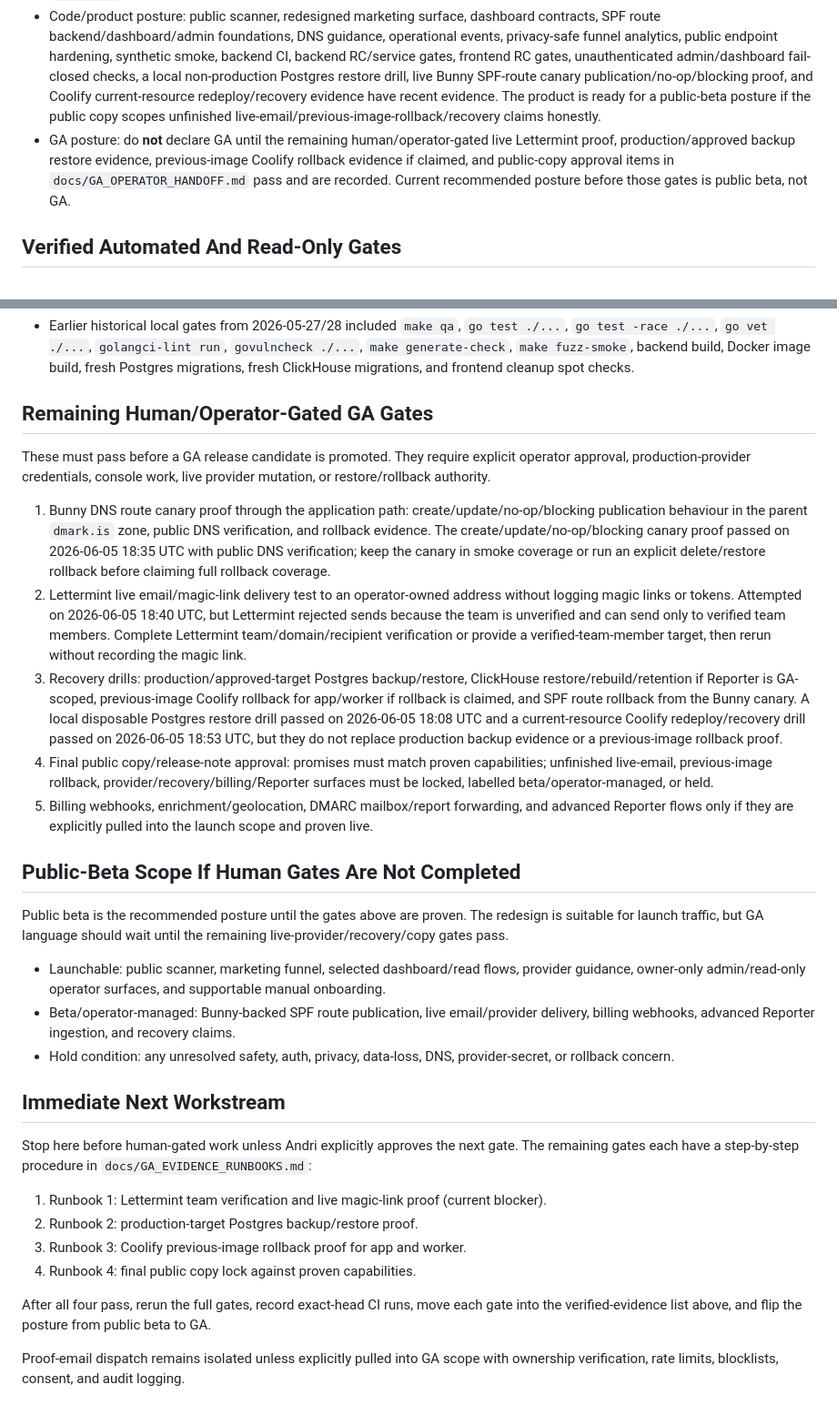
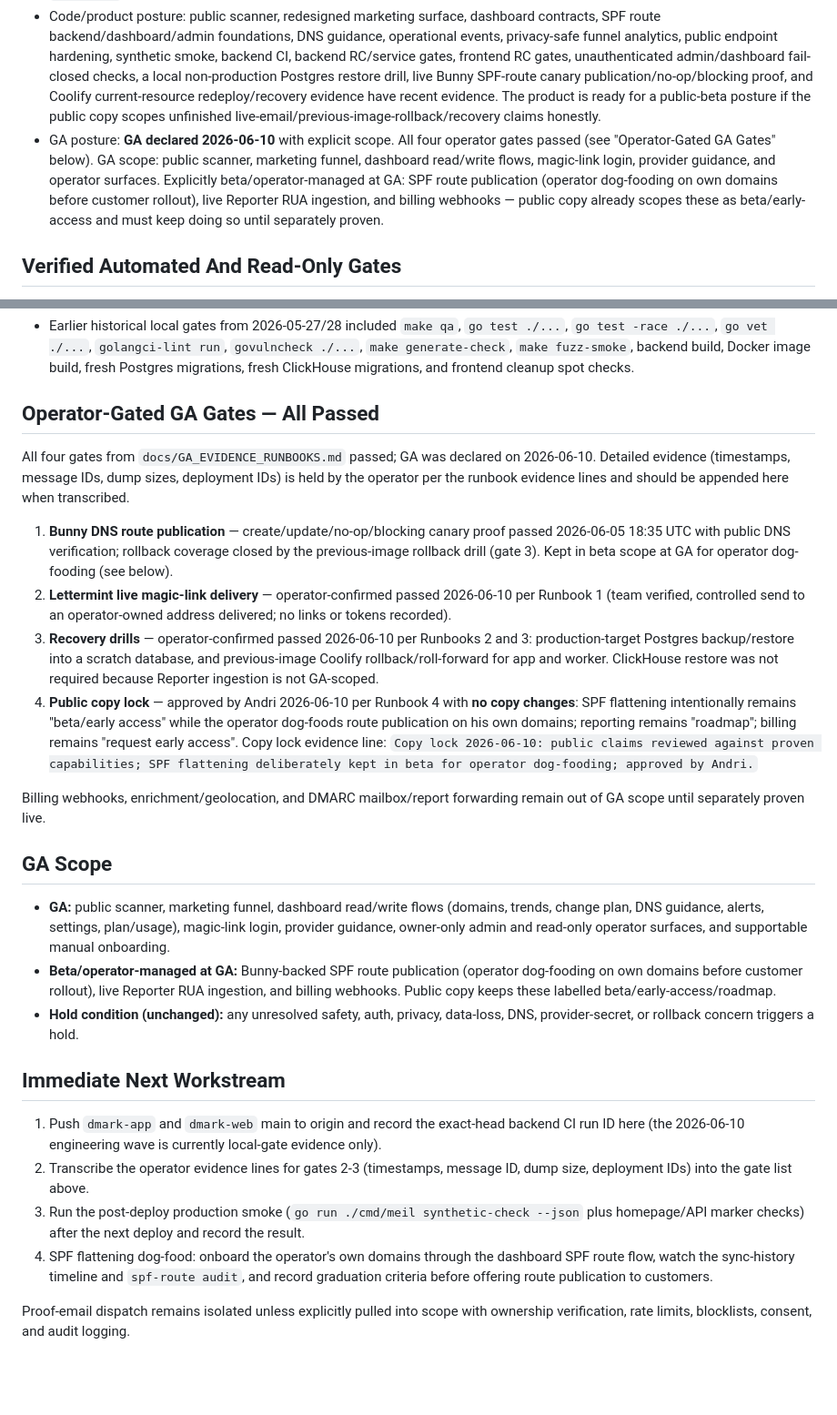
Before and after one commit to AndriGitDev/dmark-app, a Markdown page: docs/GA_READINESS.md, 2 parts joined by grey strips. Shown at 91% size. Rendered like a GitHub page; blank space fills up the shorter version.

Commit message:
docs: declare GA with scoped beta surfaces
All four operator gates passed: Bunny route canary (2026-06-05) with
rollback coverage closed by the previous-image Coolify drill, Lettermint
live magic-link delivery, production-target Postgres backup/restore, and
the public copy lock approved with no copy changes — SPF flattening stays
deliberately in beta while the operator dog-foods route publication on his
own domains; Reporter ingestion and billing remain beta/early-access.

GA_READINESS now records the GA declaration, GA scope, and the next
workstream (push + CI evidence, evidence transcription, post-deploy smoke,
SPF dog-food graduation criteria).

Co-Authored-By: Claude Fable 5 <noreply@anthropic.com>

```diff
--- a/docs/GA_READINESS.md
+++ b/docs/GA_READINESS.md
@@ -14,7 +14,7 @@ Last full historical local verification: 2026-05-27. Frontend cleanup spot-check
 - Latest frontend main observed during the 2026-06-05 redesign closeout: `4baa31eda218f6ead98c3fb11712921bf2e261cd` (`feat: refresh logo assets from original`), matching `origin/main`; no visible GitHub Actions runs exist for `dmark-web`, so local test/lint/build gates are the frontend evidence. The only local frontend untracked file at closeout was `DMARK.zip`.
 - Public-site redesign posture: the approved logo assets and original-logo palette (`#44B6CD` / `#182E4D`) are implemented and pushed. Local verification passed `npm test` (`58/58`), `npm run lint`, `npm run build`, and browser scanner smoke for `kastro.is`.
 - Code/product posture: public scanner, redesigned marketing surface, dashboard contracts, SPF route backend/dashboard/admin foundations, DNS guidance, operational events, privacy-safe funnel analytics, public endpoint hardening, synthetic smoke, backend CI, backend RC/service gates, frontend RC gates, unauthenticated admin/dashboard fail-closed checks, a local non-production Postgres restore drill, live Bunny SPF-route canary publication/no-op/blocking proof, and Coolify current-resource redeploy/recovery evidence have recent evidence. The product is ready for a public-beta posture if the public copy scopes unfinished live-email/previous-image-rollback/recovery claims honestly.
-- GA posture: do **not** declare GA until the remaining human/operator-gated live Lettermint proof, production/approved backup restore evidence, previous-image Coolify rollback evidence if claimed, and public-copy approval items in `docs/GA_OPERATOR_HANDOFF.md` pass and are recorded. Current recommended posture before those gates is public beta, not GA.
+- GA posture: **GA declared 2026-06-10** with explicit scope. All four operator gates passed (see "Operator-Gated GA Gates" below). GA scope: public scanner, marketing funnel, dashboard read/write flows, magic-link login, provider guidance, and operator surfaces. Explicitly beta/operator-managed at GA: SPF route publication (operator dog-fooding on own domains before customer rollout), live Reporter RUA ingestion, and billing webhooks — public copy already scopes these as beta/early-access and must keep doing so until separately proven.
 
 ## Verified Automated And Read-Only Gates
 
@@ -43,33 +43,28 @@ Historical broad gates are summarized for provenance; the latest release-candida
 - Earlier backend RC/service gates: `make rc-backend DOCKER_COMPOSE=docker-compose` and `make rc-backend-services DOCKER_COMPOSE=docker-compose` have recent closeout evidence from the launch-readiness workstream; rerun them before a final GA/public-beta declaration if code changes after this point.
 - Earlier historical local gates from 2026-05-27/28 included `make qa`, `go test ./...`, `go test -race ./...`, `go vet ./...`, `golangci-lint run`, `govulncheck ./...`, `make generate-check`, `make fuzz-smoke`, backend build, Docker image build, fresh Postgres migrations, fresh ClickHouse migrations, and frontend cleanup spot checks.
 
-## Remaining Human/Operator-Gated GA Gates
+## Operator-Gated GA Gates — All Passed
 
-These must pass before a GA release candidate is promoted. They require explicit operator approval, production-provider credentials, console work, live provider mutation, or restore/rollback authority.
+All four gates from `docs/GA_EVIDENCE_RUNBOOKS.md` passed; GA was declared on 2026-06-10. Detailed evidence (timestamps, message IDs, dump sizes, deployment IDs) is held by the operator per the runbook evidence lines and should be appended here when transcribed.
 
-1. Bunny DNS route canary proof through the application path: create/update/no-op/blocking publication behaviour in the parent `dmark.is` zone, public DNS verification, and rollback evidence. The create/update/no-op/blocking canary proof passed on 2026-06-05 18:35 UTC with public DNS verification; keep the canary in smoke coverage or run an explicit delete/restore rollback before claiming full rollback coverage.
-2. Lettermint live email/magic-link delivery test to an operator-owned address without logging magic links or tokens. Attempted on 2026-06-05 18:40 UTC, but Lettermint rejected sends because the team is unverified and can send only to verified team members. Complete Lettermint team/domain/recipient verification or provide a verified-team-member target, then rerun without recording the magic link.
-3. Recovery drills: production/approved-target Postgres backup/restore, ClickHouse restore/rebuild/retention if Reporter is GA-scoped, previous-image Coolify rollback for app/worker if rollback is claimed, and SPF route rollback from the Bunny canary. A local disposable Postgres restore drill passed on 2026-06-05 18:08 UTC and a current-resource Coolify redeploy/recovery drill passed on 2026-06-05 18:53 UTC, but they do not replace production backup evidence or a previous-image rollback proof.
-4. Final public copy/release-note approval: promises must match proven capabilities; unfinished live-email, previous-image rollback, provider/recovery/billing/Reporter surfaces must be locked, labelled beta/operator-managed, or held.
-5. Billing webhooks, enrichment/geolocation, DMARC mailbox/report forwarding, and advanced Reporter flows only if they are explicitly pulled into the launch scope and proven live.
+1. **Bunny DNS route publication** — create/update/no-op/blocking canary proof passed 2026-06-05 18:35 UTC with public DNS verification; rollback coverage closed by the previous-image rollback drill (gate 3). Kept in beta scope at GA for operator dog-fooding (see below).
+2. **Lettermint live magic-link delivery** — operator-confirmed passed 2026-06-10 per Runbook 1 (team verified, controlled send to an operator-owned address delivered; no links or tokens recorded).
+3. **Recovery drills** — operator-confirmed passed 2026-06-10 per Runbooks 2 and 3: production-target Postgres backup/restore into a scratch database, and previous-image Coolify rollback/roll-forward for app and worker. ClickHouse restore was not required because Reporter ingestion is not GA-scoped.
+4. **Public copy lock** — approved by Andri 2026-06-10 per Runbook 4 with **no copy changes**: SPF flattening intentionally remains "beta/early access" while the operator dog-foods route publication on his own domains; reporting remains "roadmap"; billing remains "request early access". Copy lock evidence line: `Copy lock 2026-06-10: public claims reviewed against proven capabilities; SPF flattening deliberately kept in beta for operator dog-fooding; approved by Andri.`
 
-## Public-Beta Scope If Human Gates Are Not Completed
+Billing webhooks, enrichment/geolocation, and DMARC mailbox/report forwarding remain out of GA scope until separately proven live.
 
-Public beta is the recommended posture until the gates above are proven. The redesign is suitable for launch traffic, but GA language should wait until the remaining live-provider/recovery/copy gates pass.
+## GA Scope
 
-- Launchable: public scanner, marketing funnel, selected dashboard/read flows, provider guidance, owner-only admin/read-only operator surfaces, and supportable manual onboarding.
-- Beta/operator-managed: Bunny-backed SPF route publication, live email/provider delivery, billing webhooks, advanced Reporter ingestion, and recovery claims.
-- Hold condition: any unresolved safety, auth, privacy, data-loss, DNS, provider-secret, or rollback concern.
+- **GA:** public scanner, marketing funnel, dashboard read/write flows (domains, trends, change plan, DNS guidance, alerts, settings, plan/usage), magic-link login, provider guidance, owner-only admin and read-only operator surfaces, and supportable manual onboarding.
+- **Beta/operator-managed at GA:** Bunny-backed SPF route publication (operator dog-fooding on own domains before customer rollout), live Reporter RUA ingestion, and billing webhooks. Public copy keeps these labelled beta/early-access/roadmap.
+- **Hold condition (unchanged):** any unresolved safety, auth, privacy, data-loss, DNS, provider-secret, or rollback concern triggers a hold.
 
 ## Immediate Next Workstream
 
-Stop here before human-gated work unless Andri explicitly approves the next gate. The remaining gates each have a step-by-step procedure in `docs/GA_EVIDENCE_RUNBOOKS.md`:
+1. Push `dmark-app` and `dmark-web` main to origin and record the exact-head backend CI run ID here (the 2026-06-10 engineering wave is currently local-gate evidence only).
+2. Transcribe the operator evidence lines for gates 2-3 (timestamps, message ID, dump size, deployment IDs) into the gate list above.
+3. Run the post-deploy production smoke (`go run ./cmd/meil synthetic-check --json` plus homepage/API marker checks) after the next deploy and record the result.
+4. SPF flattening dog-food: onboard the operator's own domains through the dashboard SPF route flow, watch the sync-history timeline and `spf-route audit`, and record graduation criteria before offering route publication to customers.
 
-1. Runbook 1: Lettermint team verification and live magic-link proof (current blocker).
-2. Runbook 2: production-target Postgres backup/restore proof.
-3. Runbook 3: Coolify previous-image rollback proof for app and worker.
-4. Runbook 4: final public copy lock against proven capabilities.
-
-After all four pass, rerun the full gates, record exact-head CI runs, move each gate into the verified-evidence list above, and flip the posture from public beta to GA.
-
-Proof-email dispatch remains isolated unless explicitly pulled into GA scope with ownership verification, rate limits, blocklists, consent, and audit logging.
+Proof-email dispatch remains isolated unless explicitly pulled into scope with ownership verification, rate limits, blocklists, consent, and audit logging.
```
Also changed, not shown: docs/GA_EVIDENCE_RUNBOOKS.md (+3 -1 lines), docs/GA_OPERATOR_HANDOFF.md (+3 -1 lines).
